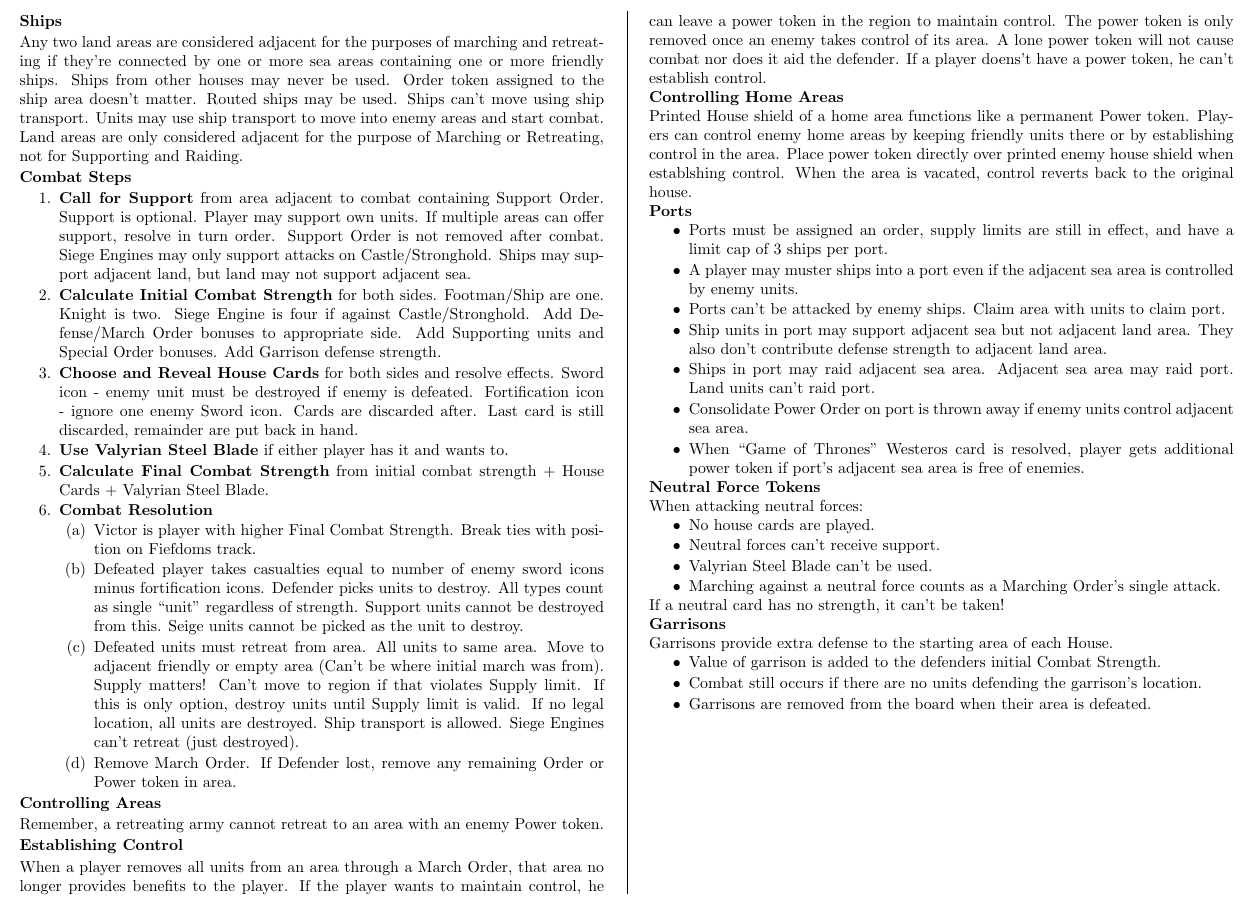
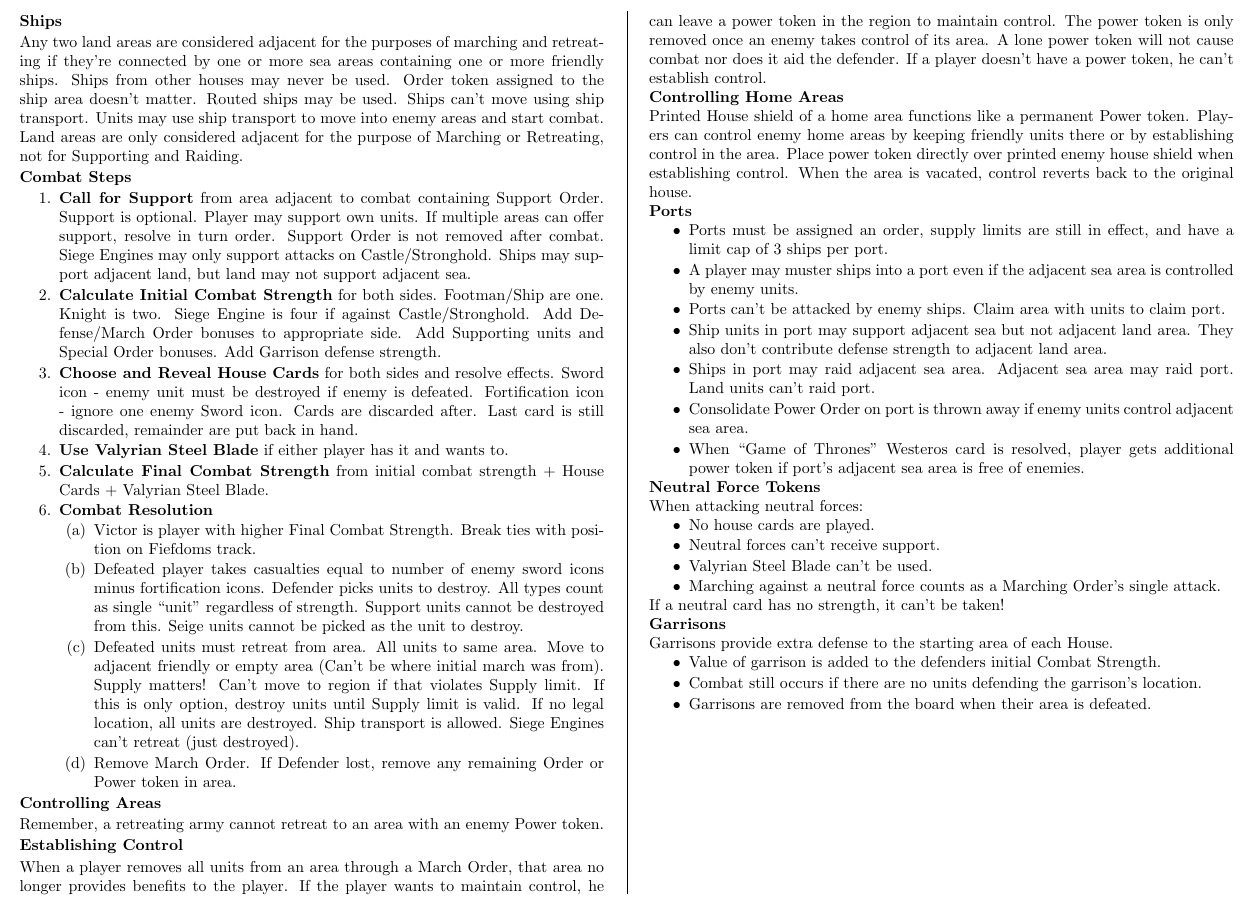
Before and after one commit to MJJoyce/GameSummarySheets, a LaTeX document (GameOfThronesTBG/GameOfThronesTBG.tex): part of page 2 of 2, cut so that both start at the same text. Compiled offline with pdfLaTeX.

Commit message:
Typos in Controlling Areas

```diff
--- a/GameOfThronesTBG/GameOfThronesTBG.tex
+++ b/GameOfThronesTBG/GameOfThronesTBG.tex
@@ -168,9 +168,9 @@ Any two land areas are considered adjacent for the purposes of marching and retr
 \section*{Controlling Areas}
 Remember, a retreating army cannot retreat to an area with an enemy Power token.
 \subsection*{Establishing Control}
-When a player removes all units from an area through a March Order, that area no longer provides benefits to the player. If the player wants to maintain control, he can leave a power token in the region to maintain control. The power token is only removed once an enemy takes control of its area. A lone power token will not cause combat nor does it aid the defender. If a player doens't have a power token, he can't establish control.
+When a player removes all units from an area through a March Order, that area no longer provides benefits to the player. If the player wants to maintain control, he can leave a power token in the region to maintain control. The power token is only removed once an enemy takes control of its area. A lone power token will not cause combat nor does it aid the defender. If a player doesn't have a power token, he can't establish control.
 \subsection*{Controlling Home Areas}
-Printed House shield of a home area functions like a permanent Power token. Players can control enemy home areas by keeping friendly units there or by establishing control in the area. Place power token directly over printed enemy house shield when establshing control. When the area is vacated, control reverts back to the original house.
+Printed House shield of a home area functions like a permanent Power token. Players can control enemy home areas by keeping friendly units there or by establishing control in the area. Place power token directly over printed enemy house shield when establishing control. When the area is vacated, control reverts back to the original house.
 
 \section*{Ports}
 \begin{itemizeCustom}
```
Also changed, not shown: GameOfThronesTBG/GameOfThronesTBG.pdf.
